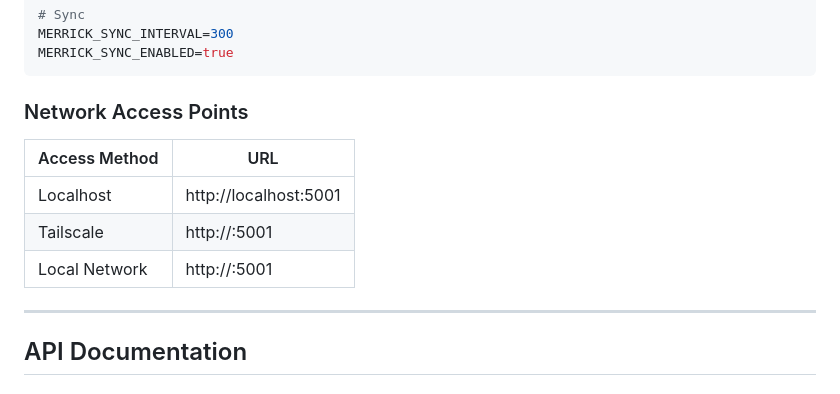
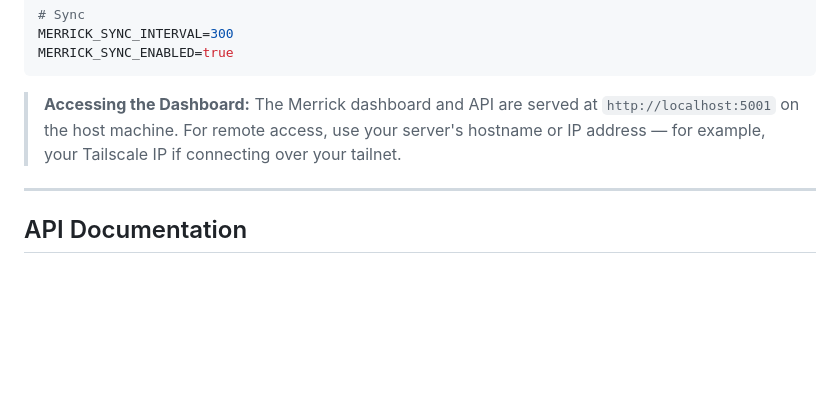
Before and after one commit to lovethatbrandx/merrick, a Markdown page: README.md, the part around the change. Rendered like a GitHub page; blank space fills up the shorter version.

Commit message:
Clean up access URLs — replace broken placeholders with professional notes

````diff
--- a/README.md
+++ b/README.md
@@ -296,13 +296,7 @@ MERRICK_SYNC_INTERVAL=300
 MERRICK_SYNC_ENABLED=true
 ```
 
-### Network Access Points
-
-| Access Method | URL |
-|---------------|-----|
-| Localhost | http://localhost:5001 |
-| Tailscale | http://<your-tailscale-ip>:5001 |
-| Local Network | http://<your-local-ip>:5001 |
+> **Accessing the Dashboard:** The Merrick dashboard and API are served at `http://localhost:5001` on the host machine. For remote access, use your server's hostname or IP address — for example, your Tailscale IP if connecting over your tailnet.
 
 ---
 
````
Also changed, not shown: DOCS.md (+1 -7 lines).
